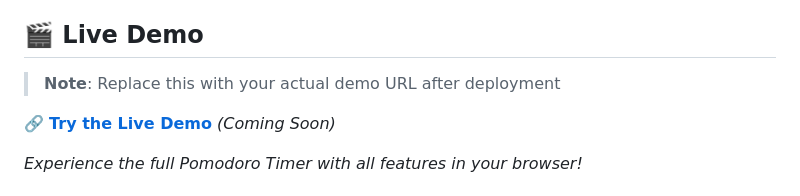
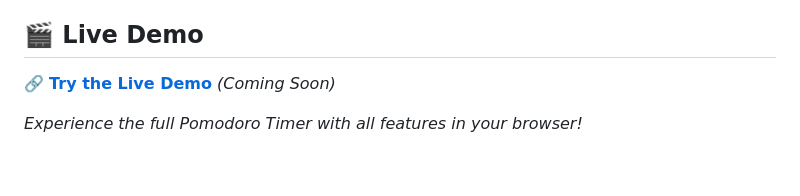
Before and after one commit to CuriousCoder25/Pomodoro-Timer-App, a Markdown page: README.md, the part around the change. Rendered like a GitHub page; blank space fills up the shorter version.

```diff
--- a/README.md
+++ b/README.md
@@ -85,7 +85,6 @@ A modern, responsive web-based Pomodoro Timer application built with Flask and J
 
 ## 🎬 Live Demo
 
-> **Note**: Replace this with your actual demo URL after deployment
 
 🔗 **[Try the Live Demo](https://your-app-name.herokuapp.com)** *(Coming Soon)*
 
```
